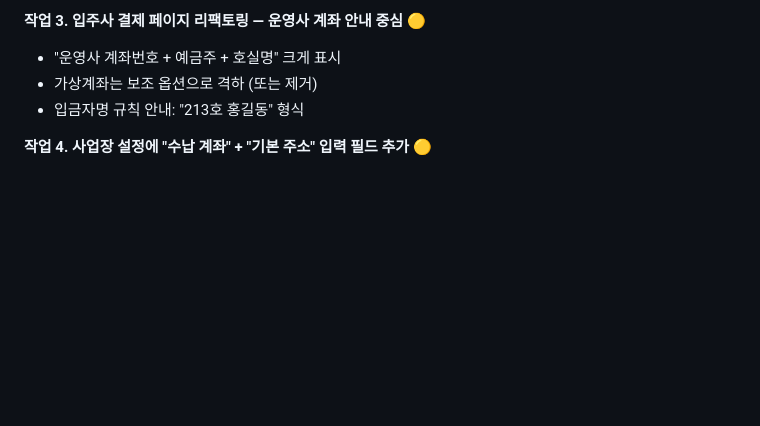
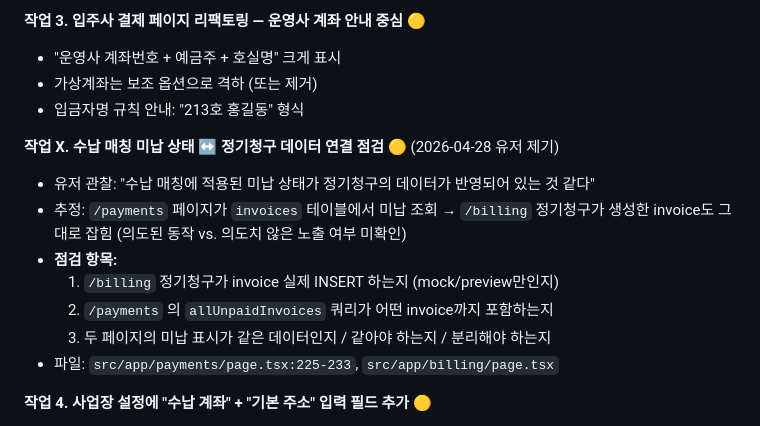
Before and after one commit to knot4844/noado, a Markdown page: CLAUDE.md, the part around the change. Drawn GitHub-style; blank space fills up the shorter version.

Commit message:
docs: 다음 세션 작업 추가 — 수납매칭 미납상태 ↔ 정기청구 연결 점검
유저 제기: /payments 미납 상태가 /billing 정기청구 데이터를 그대로 반영하는 것
같음. 의도된 동작인지, 분리해야 하는지 다음 세션에 점검.

Co-Authored-By: Claude Opus 4.7 <noreply@anthropic.com>

```diff
--- a/CLAUDE.md
+++ b/CLAUDE.md
@@ -617,6 +617,15 @@
 - 가상계좌는 보조 옵션으로 격하 (또는 제거)
 - 입금자명 규칙 안내: "213호 홍길동" 형식
 
+**작업 X. 수납 매칭 미납 상태 ↔ 정기청구 데이터 연결 점검** 🟡 (2026-04-28 유저 제기)
+- 유저 관찰: "수납 매칭에 적용된 미납 상태가 정기청구의 데이터가 반영되어 있는 것 같다"
+- 추정: `/payments` 페이지가 `invoices` 테이블에서 미납 조회 → `/billing` 정기청구가 생성한 invoice도 그대로 잡힘 (의도된 동작 vs. 의도치 않은 노출 여부 미확인)
+- **점검 항목:**
+  1. `/billing` 정기청구가 invoice 실제 INSERT 하는지 (mock/preview만인지)
+  2. `/payments` 의 `allUnpaidInvoices` 쿼리가 어떤 invoice까지 포함하는지
+  3. 두 페이지의 미납 표시가 같은 데이터인지 / 같아야 하는지 / 분리해야 하는지
+- 파일: `src/app/payments/page.tsx:225-233`, `src/app/billing/page.tsx`
+
 **작업 4. 사업장 설정에 "수납 계좌" + "기본 주소" 입력 필드 추가** 🟡
 - 은행 / 계좌번호 / 예금주 입력 UI
 - **+ 기본 주소 필드 동시 추가** (2026-04-28 추가 결정 — 계약서 주소 하드코딩 해결)
```
